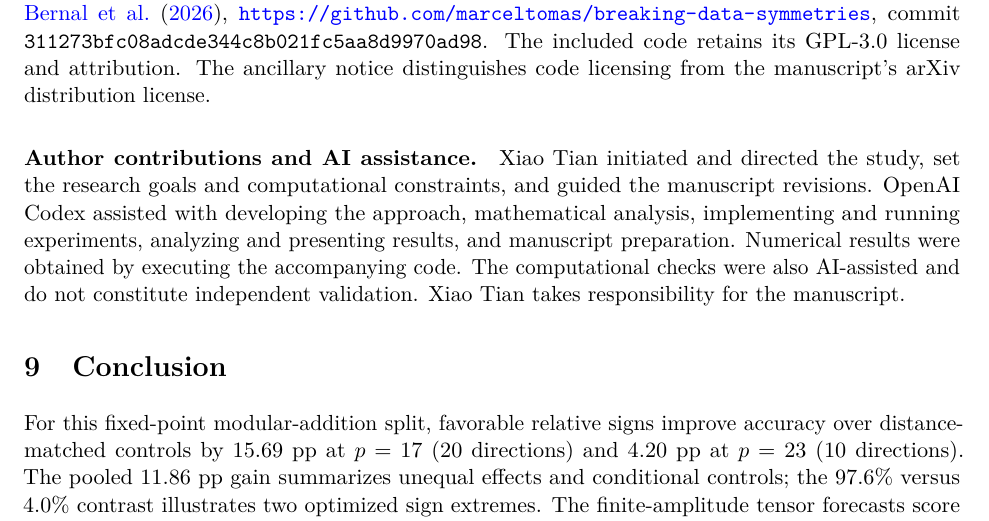
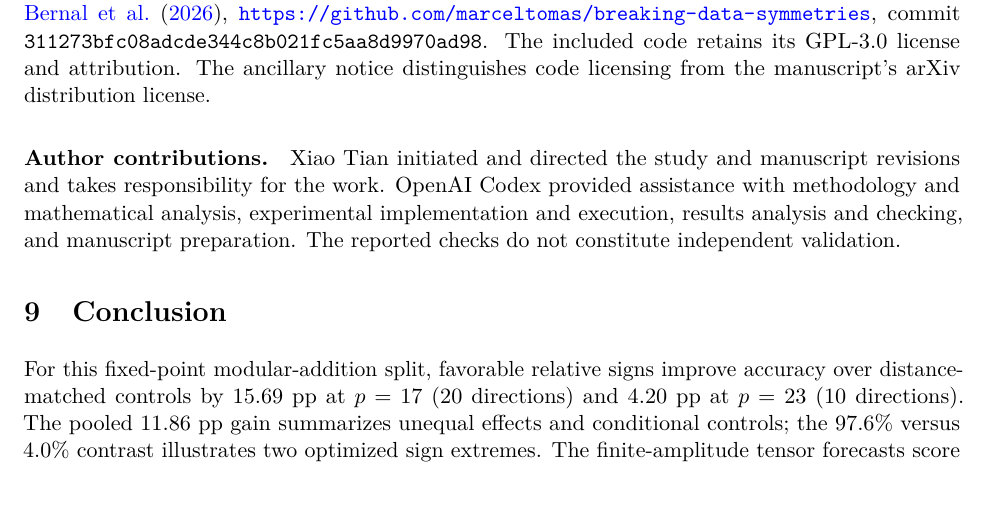
Before and after one commit to tianxiao1430-jpg/rfm-initialization-study, a LaTeX paper (paper/main.tex): part of page 14 of 19, cut so that both start at the same text. Compiled offline with pdfLaTeX.

Commit message:
Condense author contribution and AI assistance wording

```diff
--- a/paper/main.tex
+++ b/paper/main.tex
@@ -296,8 +296,8 @@ For sixteen stored final metrics, fixed-metric kernel readouts were repeated usi
 \paragraph{Code provenance.}
 The base RFM implementation is adapted from the code released with \citet{bernal2026}, \url{https://github.com/marceltomas/breaking-data-symmetries}, commit \texttt{311273bfc08adcde344c8b021fc5aa8d9970ad98}. The included code retains its GPL-3.0 license and attribution. The ancillary notice distinguishes code licensing from the manuscript's arXiv distribution license.
 
-\paragraph{Author contributions and AI assistance.}
-Xiao Tian initiated and directed the study, set the research goals and computational constraints, and guided the manuscript revisions. OpenAI Codex assisted with developing the approach, mathematical analysis, implementing and running experiments, analyzing and presenting results, and manuscript preparation. Numerical results were obtained by executing the accompanying code. The computational checks were also AI-assisted and do not constitute independent validation. Xiao Tian takes responsibility for the manuscript.
+\paragraph{Author contributions.}
+Xiao Tian initiated and directed the study and manuscript revisions and takes responsibility for the work. OpenAI Codex provided assistance with methodology and mathematical analysis, experimental implementation and execution, results analysis and checking, and manuscript preparation. The reported checks do not constitute independent validation.
 
 \section{Conclusion}
 For this fixed-point modular-addition split, favorable relative signs improve accuracy over distance-matched controls by 15.69 pp at $p=17$ (20 directions) and 4.20 pp at $p=23$ (10 directions). The pooled 11.86 pp gain summarizes unequal effects and conditional controls; the 97.6\% versus 4.0\% contrast illustrates two optimized sign extremes. The finite-amplitude tensor forecasts score profiles and selects interventions at fixed spectral amplitudes, but neither the observed gains nor approximate quadratic behavior establish a general initialization principle. Explaining the late nonlinear dynamics and comparing selection against short-probe search remain the main unresolved steps.
```
Also changed, not shown: README.zh-CN.md (+2 -2 lines), README.md, paper/main.pdf, 1 other file.
